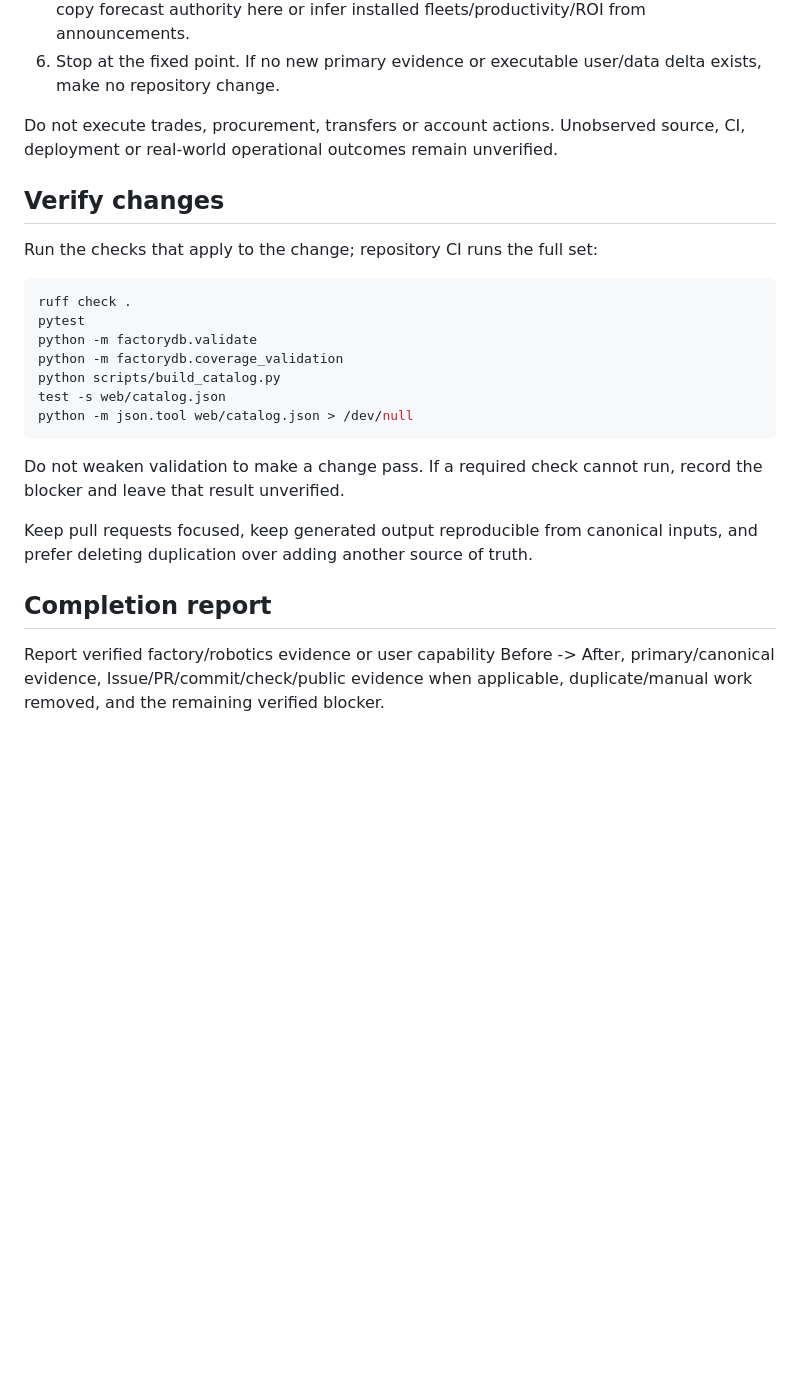
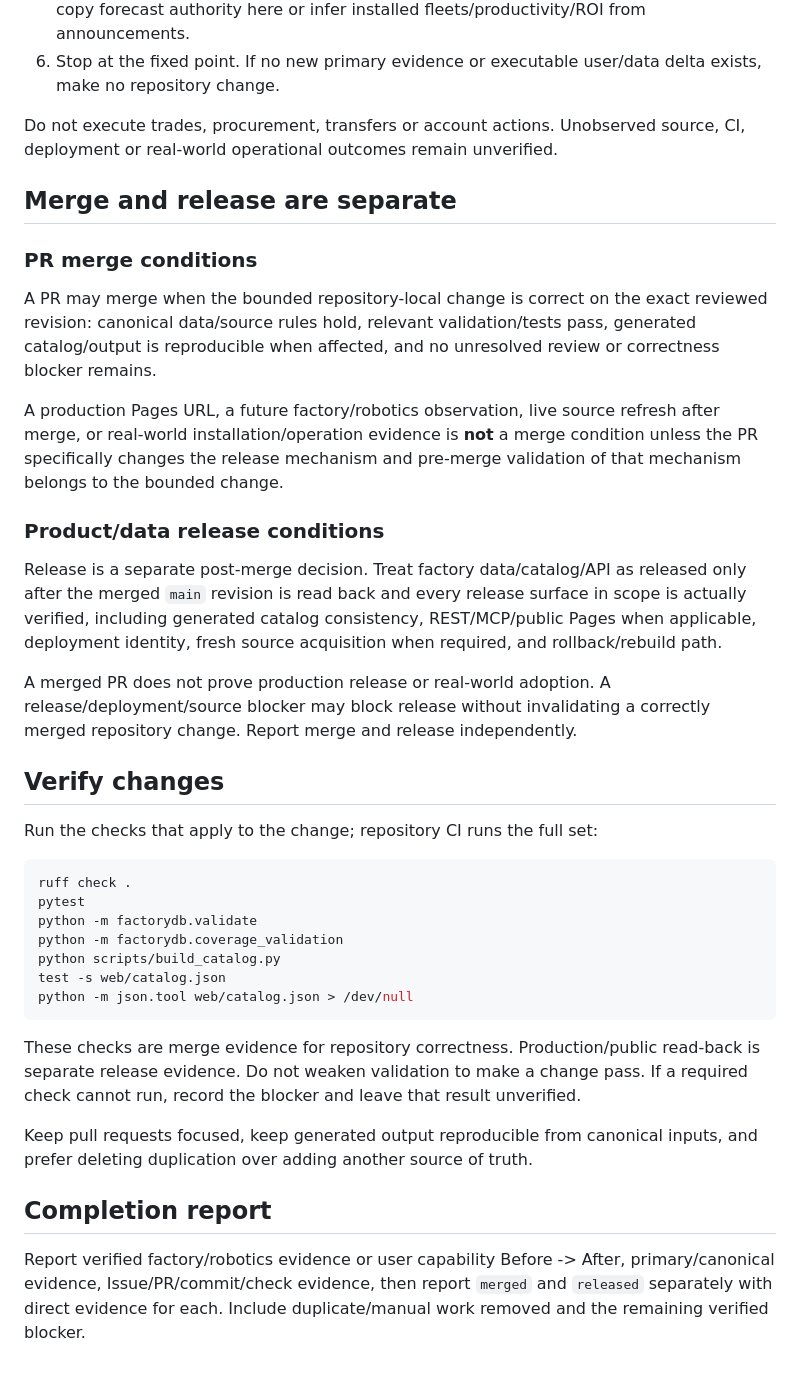
Before and after one commit to KAFKA2306/factory, a Markdown page: AGENTS.md, the part around the change. GitHub-like rendering; blank space fills up the shorter version.

Commit message:
Separate merge and release conditions

````diff
--- a/AGENTS.md
+++ b/AGENTS.md
@@ -29,6 +29,20 @@ This file applies to the whole repository. Use it as a short index; detailed rul
 
 Do not execute trades, procurement, transfers or account actions. Unobserved source, CI, deployment or real-world operational outcomes remain unverified.
 
+## Merge and release are separate
+
+### PR merge conditions
+
+A PR may merge when the bounded repository-local change is correct on the exact reviewed revision: canonical data/source rules hold, relevant validation/tests pass, generated catalog/output is reproducible when affected, and no unresolved review or correctness blocker remains.
+
+A production Pages URL, a future factory/robotics observation, live source refresh after merge, or real-world installation/operation evidence is **not** a merge condition unless the PR specifically changes the release mechanism and pre-merge validation of that mechanism belongs to the bounded change.
+
+### Product/data release conditions
+
+Release is a separate post-merge decision. Treat factory data/catalog/API as released only after the merged `main` revision is read back and every release surface in scope is actually verified, including generated catalog consistency, REST/MCP/public Pages when applicable, deployment identity, fresh source acquisition when required, and rollback/rebuild path.
+
+A merged PR does not prove production release or real-world adoption. A release/deployment/source blocker may block release without invalidating a correctly merged repository change. Report merge and release independently.
+
 ## Verify changes
 
 Run the checks that apply to the change; repository CI runs the full set:
@@ -43,10 +57,10 @@ test -s web/catalog.json
 python -m json.tool web/catalog.json > /dev/null
 ```
 
-Do not weaken validation to make a change pass. If a required check cannot run, record the blocker and leave that result unverified.
+These checks are merge evidence for repository correctness. Production/public read-back is separate release evidence. Do not weaken validation to make a change pass. If a required check cannot run, record the blocker and leave that result unverified.
 
 Keep pull requests focused, keep generated output reproducible from canonical inputs, and prefer deleting duplication over adding another source of truth.
 
 ## Completion report
 
-Report verified factory/robotics evidence or user capability Before -> After, primary/canonical evidence, Issue/PR/commit/check/public evidence when applicable, duplicate/manual work removed, and the remaining verified blocker.
+Report verified factory/robotics evidence or user capability Before -> After, primary/canonical evidence, Issue/PR/commit/check evidence, then report `merged` and `released` separately with direct evidence for each. Include duplicate/manual work removed and the remaining verified blocker.
````
